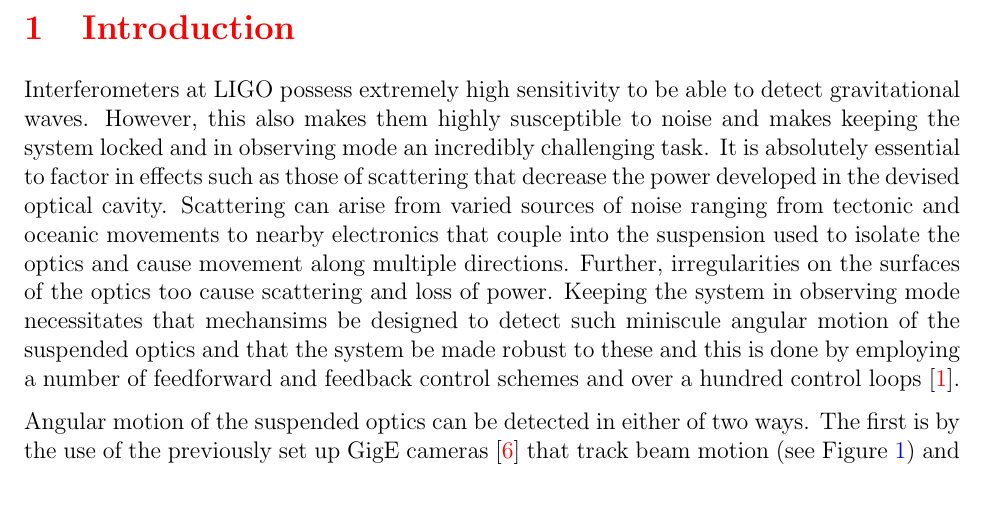
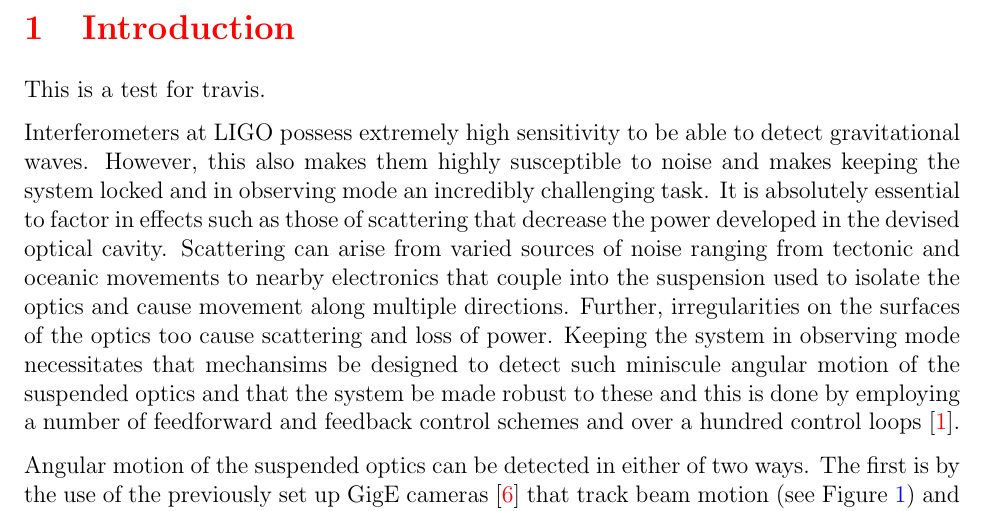
Before and after one commit to Milind-Blaze/just_trying_stuff, a LaTeX document (LIGO_proposal.tex): part of page 2 of 8, cut so that both start at the same text. Compiled offline with pdfLaTeX.

Commit message:
testing for changes, still no -pro tag

```diff
--- a/LIGO_proposal.tex
+++ b/LIGO_proposal.tex
@@ -30,6 +30,8 @@
 
 
 \section{Introduction}\label{introduction}
+
+This is a test for travis.
 
 Interferometers at LIGO possess extremely high sensitivity to be able to detect gravitational waves. However, this also makes them highly susceptible to noise and makes keeping the system locked and in observing mode an incredibly challenging task. It is absolutely essential to factor in effects such as those of scattering that decrease the power developed in the devised optical cavity. Scattering can arise from varied sources of noise ranging from tectonic and oceanic movements to nearby electronics that couple into the suspension used to isolate the optics and cause movement along multiple directions. Further, irregularities on the surfaces of the optics too cause scattering and loss of power. Keeping the system in observing mode necessitates that mechansims be designed to detect such miniscule angular motion of the suspended optics and that the system be made robust to these and this is done by employing a number of feedforward and feedback control schemes and over a hundred control loops \cite{adhikari2004sensitivity}.
 
```
